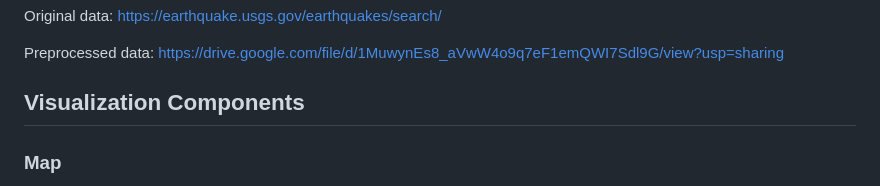
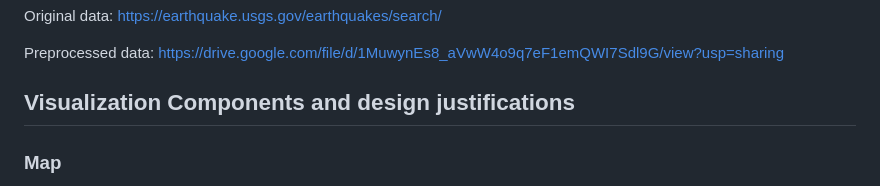
Before and after one commit to NSuer/Visual_Interfaces_Project_2, a Markdown page: README.md, the part around the change. GitHub-like rendering.

```diff
--- a/README.md
+++ b/README.md
@@ -17,8 +17,7 @@ Original data: https://earthquake.usgs.gov/earthquakes/search/
 
 Preprocessed data: https://drive.google.com/file/d/1MuwynEs8_aVwW4o9q7eF1emQWI7Sdl9G/view?usp=sharing
 
-## Visualization Components
-
+## Visualization Components and design justifications
 
 ### Map
 The main component of our project is the map. The map shows the location of each seismic event. The map is interactive, you can zoom in and out, and you can hover over a circle to see more information about the event. The color of the circle represents the magnitude of the event. We used a sequential color scheme for the magnitude. This means that the lower the magnitude the lighter the color will be and the higher the magnitude the darker the color will be. We did this because we wanted to show the severity of the event and a sequential color scheme for a scale from 0-10 makes it easy for the user to undestand.
```
